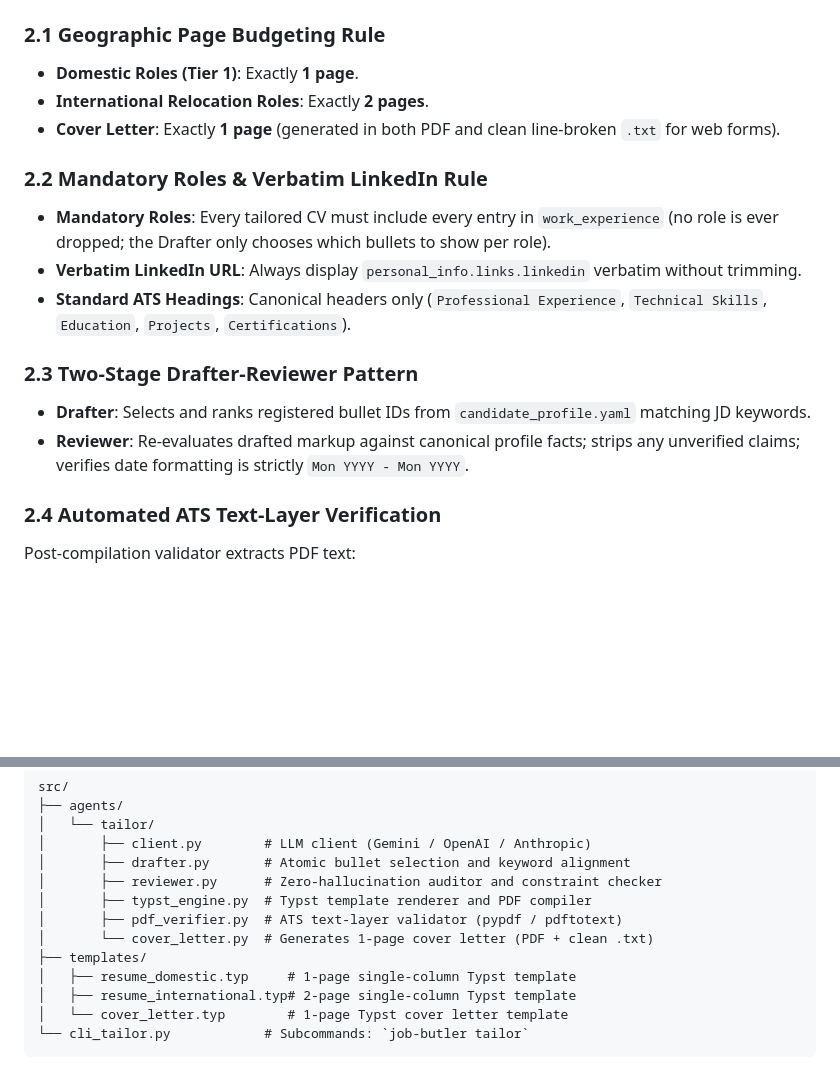
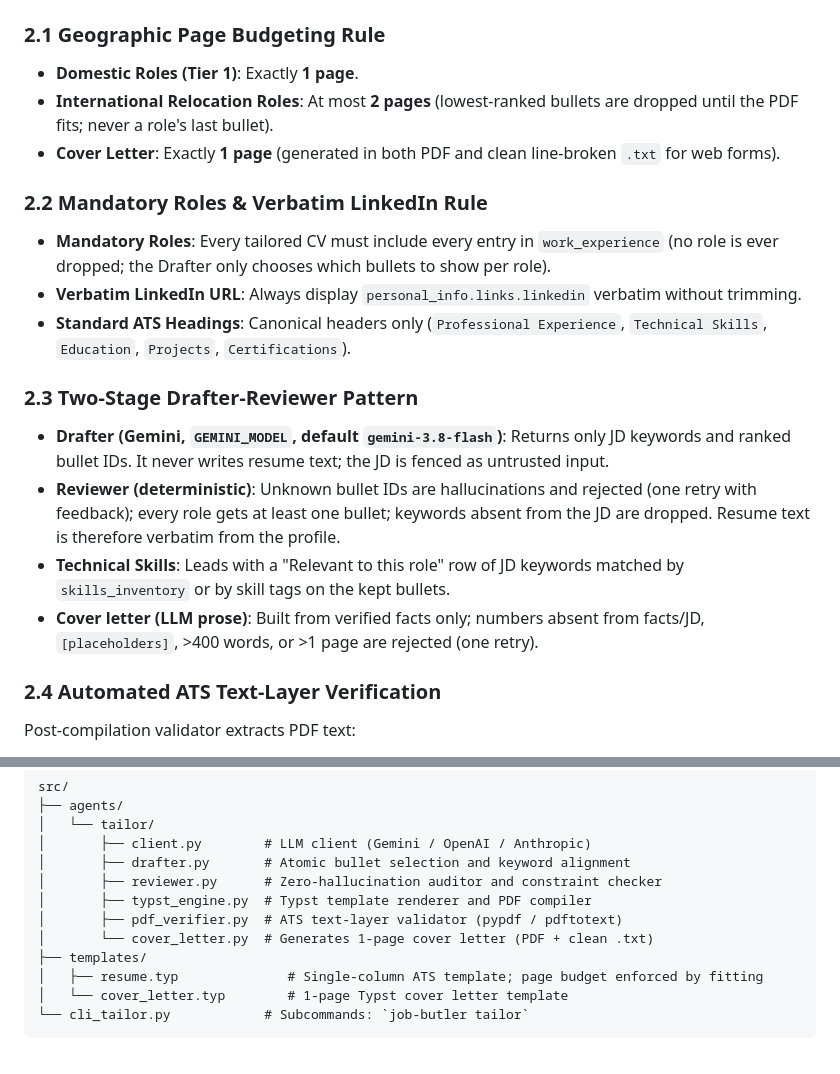
Before and after one commit to SelfOverflow/job-butler, a Markdown page: docs/slices/slice-03-tailor-agent.md, 2 parts joined by grey strips. Rendered like a GitHub page; blank space fills up the shorter version.

Commit message:
docs: align slice 3 and AGENTS.md with the implemented tailor design
Deterministic reviewer, Gemini drafter, single resume template with
page-budget fitting, matched-skills row, and fact-checked cover letter.

Co-Authored-By: Claude Opus 5.5 <noreply@anthropic.com>

````diff
--- a/docs/slices/slice-03-tailor-agent.md
+++ b/docs/slices/slice-03-tailor-agent.md
@@ -27,7 +27,7 @@ job-butler tailor --job-id job_01
 
 ### 2.1 Geographic Page Budgeting Rule
 * **Domestic Roles (Tier 1)**: Exactly **1 page**.
-* **International Relocation Roles**: Exactly **2 pages**.
+* **International Relocation Roles**: At most **2 pages** (lowest-ranked bullets are dropped until the PDF fits; never a role's last bullet).
 * **Cover Letter**: Exactly **1 page** (generated in both PDF and clean line-broken `.txt` for web forms).
 
 ### 2.2 Mandatory Roles & Verbatim LinkedIn Rule
@@ -36,8 +36,10 @@ job-butler tailor --job-id job_01
 * **Standard ATS Headings**: Canonical headers only (`Professional Experience`, `Technical Skills`, `Education`, `Projects`, `Certifications`).
 
 ### 2.3 Two-Stage Drafter-Reviewer Pattern
-* **Drafter**: Selects and ranks registered bullet IDs from `candidate_profile.yaml` matching JD keywords.
-* **Reviewer**: Re-evaluates drafted markup against canonical profile facts; strips any unverified claims; verifies date formatting is strictly `Mon YYYY - Mon YYYY`.
+* **Drafter (Gemini, `GEMINI_MODEL`, default `gemini-3.8-flash`)**: Returns only JD keywords and ranked bullet IDs. It never writes resume text; the JD is fenced as untrusted input.
+* **Reviewer (deterministic)**: Unknown bullet IDs are hallucinations and rejected (one retry with feedback); every role gets at least one bullet; keywords absent from the JD are dropped. Resume text is therefore verbatim from the profile.
+* **Technical Skills**: Leads with a "Relevant to this role" row of JD keywords matched by `skills_inventory` or by skill tags on the kept bullets.
+* **Cover letter (LLM prose)**: Built from verified facts only; numbers absent from facts/JD, `[placeholders]`, >400 words, or >1 page are rejected (one retry).
 
 ### 2.4 Automated ATS Text-Layer Verification
 Post-compilation validator extracts PDF text:
@@ -57,8 +59,7 @@ src/
 │       ├── pdf_verifier.py  # ATS text-layer validator (pypdf / pdftotext)
 │       └── cover_letter.py  # Generates 1-page cover letter (PDF + clean .txt)
 ├── templates/
-│   ├── resume_domestic.typ     # 1-page single-column Typst template
-│   ├── resume_international.typ# 2-page single-column Typst template
+│   ├── resume.typ              # Single-column ATS template; page budget enforced by fitting
 │   └── cover_letter.typ        # 1-page Typst cover letter template
 └── cli_tailor.py            # Subcommands: `job-butler tailor`
 ```
````
Also changed, not shown: AGENTS.md (+1 -2 lines).
